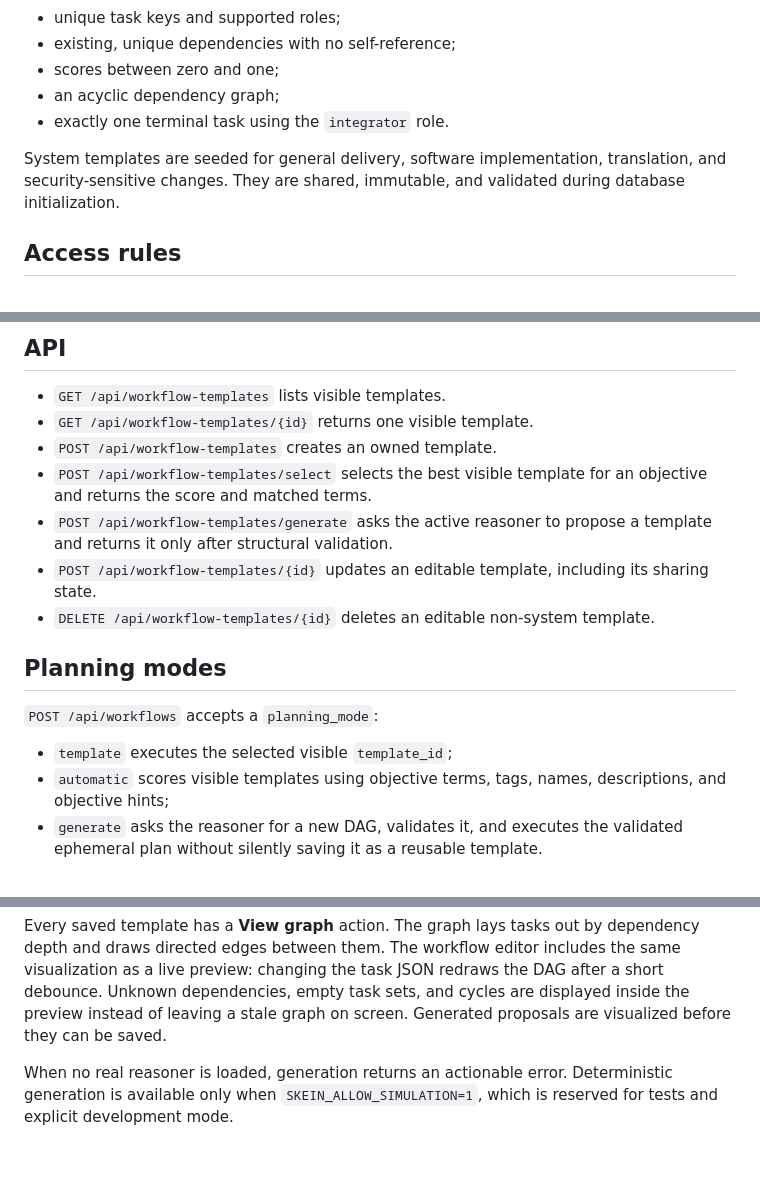
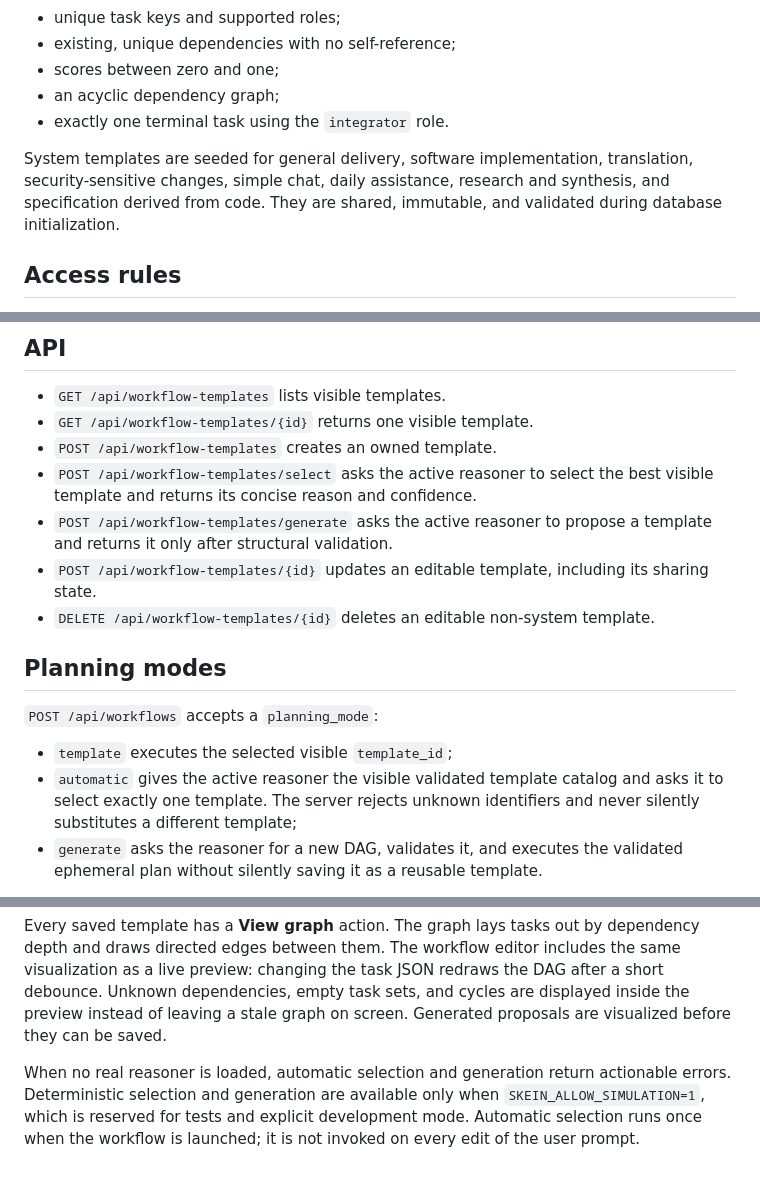
Before and after one commit to K4M1coder/skein, a Markdown page: WORKFLOW_TEMPLATES.md, 3 parts joined by grey strips. GitHub-like rendering.

Commit message:
Document reasoner-based workflow routing

```diff
--- a/WORKFLOW_TEMPLATES.md
+++ b/WORKFLOW_TEMPLATES.md
@@ -14,7 +14,7 @@ Validation requires:
 - an acyclic dependency graph;
 - exactly one terminal task using the `integrator` role.
 
-System templates are seeded for general delivery, software implementation, translation, and security-sensitive changes. They are shared, immutable, and validated during database initialization.
+System templates are seeded for general delivery, software implementation, translation, security-sensitive changes, simple chat, daily assistance, research and synthesis, and specification derived from code. They are shared, immutable, and validated during database initialization.
 
 ## Access rules
 
@@ -30,7 +30,7 @@ Sharing changes visibility but never transfers ownership or edit rights.
 - `GET /api/workflow-templates` lists visible templates.
 - `GET /api/workflow-templates/{id}` returns one visible template.
 - `POST /api/workflow-templates` creates an owned template.
-- `POST /api/workflow-templates/select` selects the best visible template for an objective and returns the score and matched terms.
+- `POST /api/workflow-templates/select` asks the active reasoner to select the best visible template and returns its concise reason and confidence.
 - `POST /api/workflow-templates/generate` asks the active reasoner to propose a template and returns it only after structural validation.
 - `POST /api/workflow-templates/{id}` updates an editable template, including its sharing state.
 - `DELETE /api/workflow-templates/{id}` deletes an editable non-system template.
@@ -40,7 +40,7 @@ Sharing changes visibility but never transfers ownership or edit rights.
 `POST /api/workflows` accepts a `planning_mode`:
 
 - `template` executes the selected visible `template_id`;
-- `automatic` scores visible templates using objective terms, tags, names, descriptions, and objective hints;
+- `automatic` gives the active reasoner the visible validated template catalog and asks it to select exactly one template. The server rejects unknown identifiers and never silently substitutes a different template;
 - `generate` asks the reasoner for a new DAG, validates it, and executes the validated ephemeral plan without silently saving it as a reusable template.
 
 The response identifies the chosen or generated planning source. Template generation and prompt execution remain separate API operations: generating a proposal never executes the user prompt, and executing in generation mode performs a fresh validated planning task.
@@ -58,4 +58,4 @@ The workflow library lists system, private, and shared templates. Permission-awa
 
 Every saved template has a **View graph** action. The graph lays tasks out by dependency depth and draws directed edges between them. The workflow editor includes the same visualization as a live preview: changing the task JSON redraws the DAG after a short debounce. Unknown dependencies, empty task sets, and cycles are displayed inside the preview instead of leaving a stale graph on screen. Generated proposals are visualized before they can be saved.
 
-When no real reasoner is loaded, generation returns an actionable error. Deterministic generation is available only when `SKEIN_ALLOW_SIMULATION=1`, which is reserved for tests and explicit development mode.
+When no real reasoner is loaded, automatic selection and generation return actionable errors. Deterministic selection and generation are available only when `SKEIN_ALLOW_SIMULATION=1`, which is reserved for tests and explicit development mode. Automatic selection runs once when the workflow is launched; it is not invoked on every edit of the user prompt.
```
